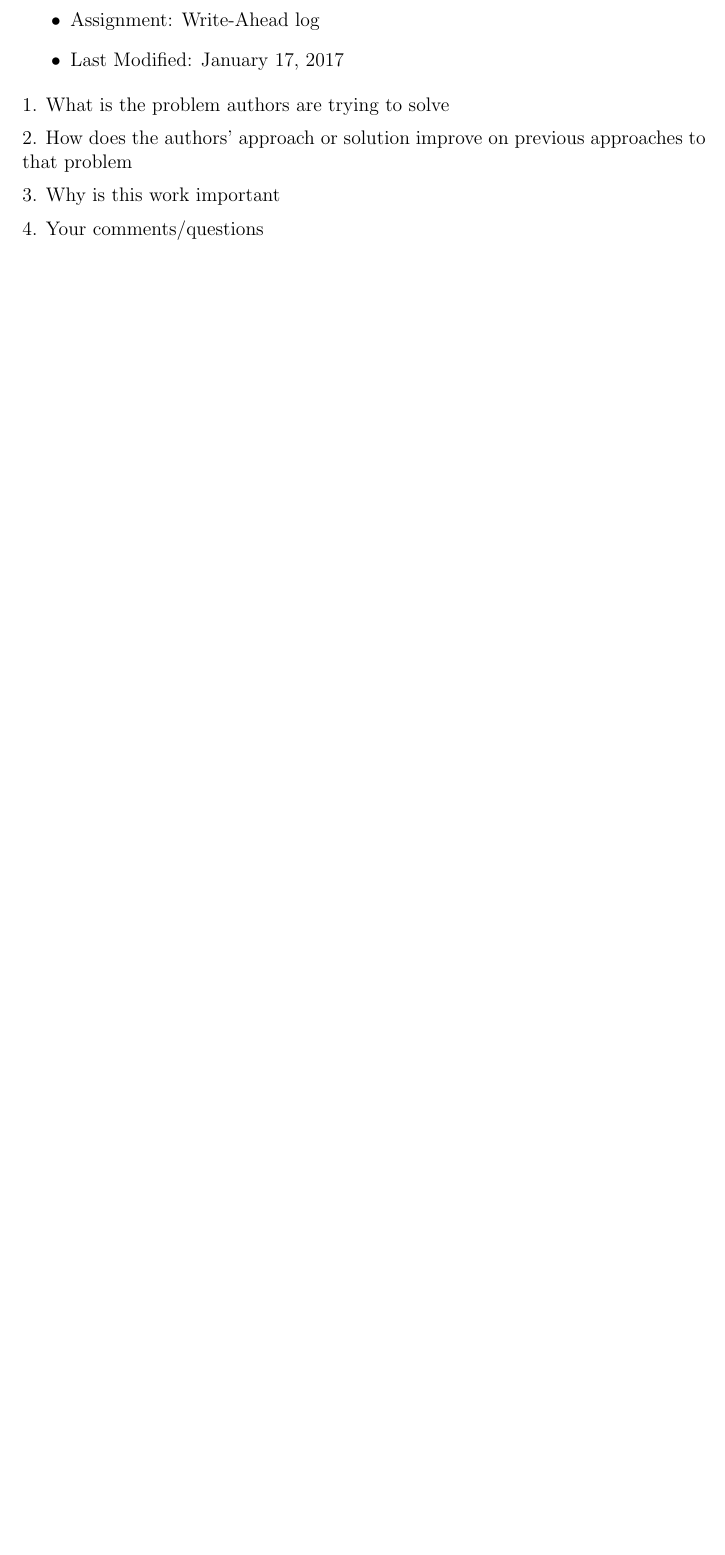
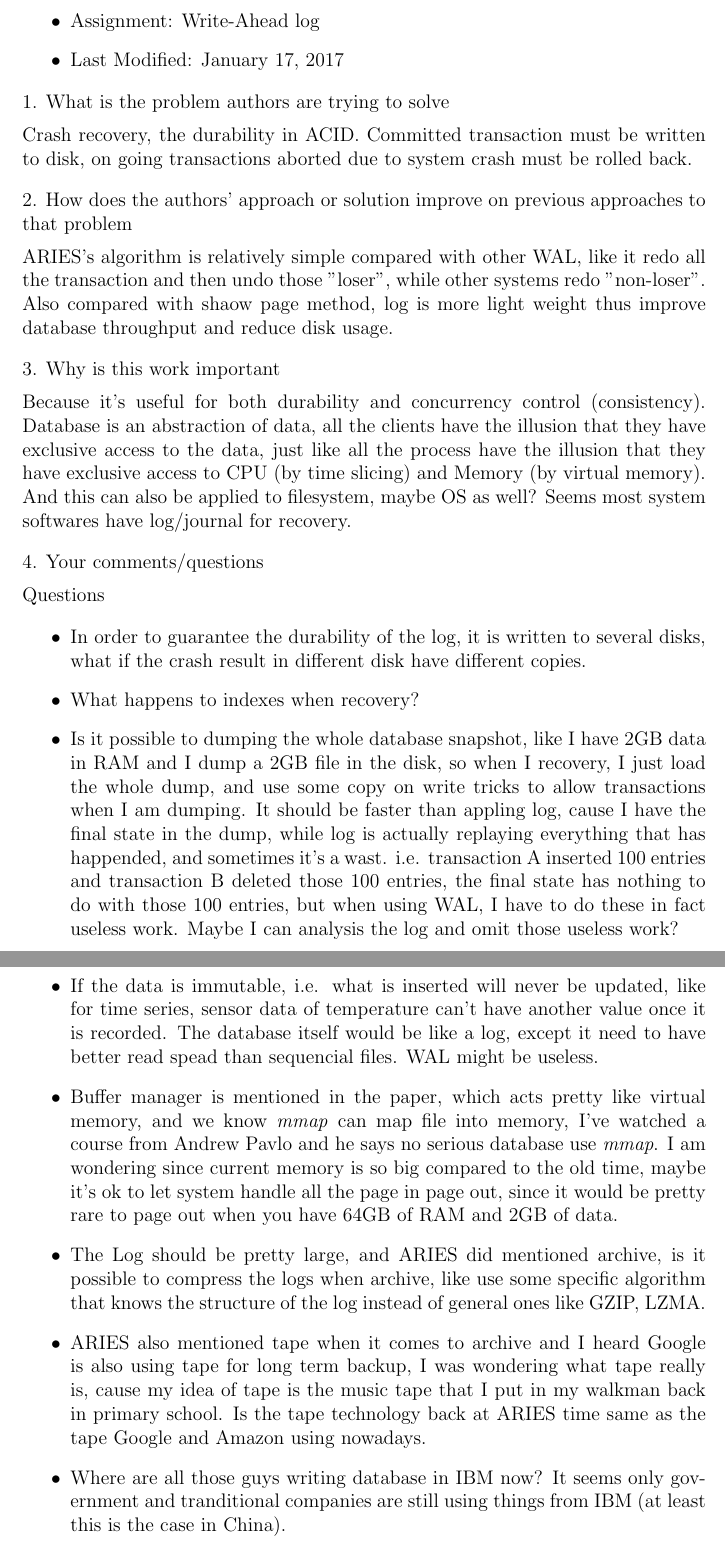
Before and after one commit to adilakhter/papers-i-read, a LaTeX document (databases/ARIES.tex): part of the page before the commit and two parts of pages 1 and 2 of 2 after it, the two joined at a grey line, cut so that both start at the same text, the shorter picture padded with empty space. Compiled offline with pdfLaTeX.

Commit message:
[paper][db] ARIES WAL
- Finish the assignment questions

```diff
--- a/databases/ARIES.tex
+++ b/databases/ARIES.tex
@@ -14,15 +14,67 @@
 
 \medskip
 
+Crash recovery, the durability in ACID. Committed transaction must be written to disk, on going transactions
+aborted due to system crash must be rolled back.
+
+\bigskip
+
 2. How does the authors’ approach or solution improve on previous approaches to that problem
 
 \medskip
+
+ARIES's algorithm is relatively simple compared with other WAL, like it redo all the transaction and then undo
+those "loser", while other systems redo "non-loser". Also compared with shaow page method, log is more light weight
+thus improve database throughput and reduce disk usage.
+
+\bigskip
 
 3. Why is this work important
 
 \medskip
 
+Because it's useful for both durability and concurrency control (consistency).
+Database is an abstraction of data, all the clients have the illusion that they
+have exclusive access to the data, just like all the process have the illusion that
+they have exclusive access to CPU (by time slicing) and Memory (by virtual memory).
+And this can also be applied to filesystem, maybe OS as well? Seems most system
+softwares have log/journal for recovery.
+
+\bigskip
+
 4. Your comments/questions
 
 \medskip
 
+Questions
+
+\begin{itemize}
+  \item In order to guarantee the durability of the log, it is written to several disks,
+what if the crash result in different disk have different copies.
+  \item What happens to indexes when recovery?
+  \item Is it possible to dumping the whole database snapshot, like I have
+2GB data in RAM and I dump a 2GB file in the disk, so when I recovery, I just load the whole
+dump, and use some copy on write tricks to allow transactions when I am dumping. It should
+be faster than appling log, cause I have the final state in the dump, while log is actually
+replaying everything that has happended, and sometimes it's a wast.
+i.e. transaction A inserted 100 entries and transaction B deleted those 100 entries,
+the final state has nothing to do with those 100 entries,
+but when using WAL, I have to do these in fact useless work.
+Maybe I can analysis the log and omit those useless work?
+  \item If the data is immutable, i.e. what is inserted will never be updated, like for time series,
+sensor data of temperature can't have another value once it is recorded. The database itself would
+be like a log, except it need to have better read spead than sequencial files. WAL might be useless.
+  \item Buffer manager is mentioned in the paper, which acts pretty like virtual memory,
+and we know \textit{mmap} can map file into memory, I've watched a course from Andrew Pavlo
+and he says no serious database use \textit{mmap}. I am wondering since current memory is so
+big compared to the old time, maybe it's ok to let system handle all the page in page out, since
+it would be pretty rare to page out when you have 64GB of RAM and 2GB of data.
+  \item The Log should be pretty large, and ARIES did mentioned archive, is it possible to
+compress the logs when archive, like use some specific algorithm that knows the structure of
+the log instead of general ones like GZIP, LZMA.
+  \item ARIES also mentioned tape when it comes to archive and I heard Google is also using tape for long term backup,
+I was wondering what tape really is, cause my idea of tape is the music tape that I put in my walkman back in primary school.
+Is the tape technology back at ARIES time same as the tape Google and Amazon using nowadays.
+  \item Where are all those guys writing database in IBM now? It seems only government and
+tranditional companies are still using things from IBM (at least this is the case in China).
+\end{itemize}
```
Also changed, not shown: databases/ARIES.tex (11 more changed lines).
